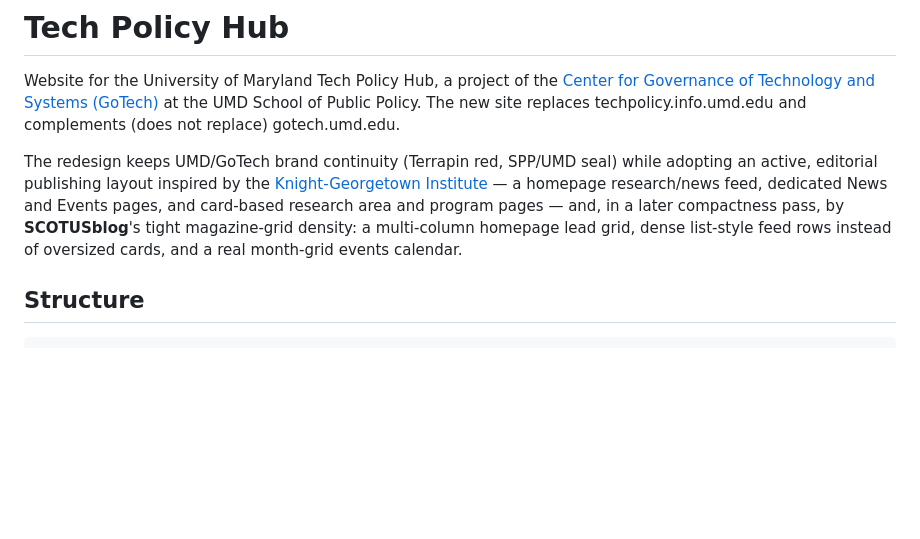
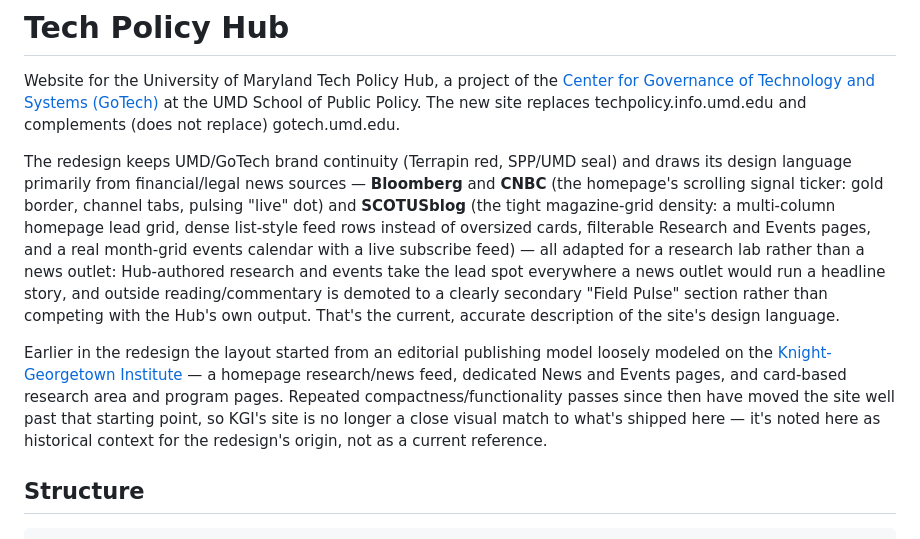
Before and after one commit to ChadL22/Tech-Policy-Hub, a Markdown page: README.md, the part around the change. GitHub-like rendering; blank space fills up the shorter version.

Commit message:
Correct README's design-inspiration paragraph
User feedback: KGI's site no longer resembles ours at this point in the
redesign, and the design actually draws primarily from Bloomberg/CNBC
(the signal ticker) and SCOTUSblog (the magazine-grid density, filterable
pages, calendar+subscribe), adapted for a research lab rather than a news
outlet. Rewrote the intro to lead with that as the accurate, current
description, and demoted KGI to a clearly-labeled historical footnote
(the redesign's original starting point, since substantially superseded)
rather than presenting it as a current design reference.

README-only change.

```diff
--- a/README.md
+++ b/README.md
@@ -6,13 +6,28 @@ at the UMD School of Public Policy. The new site replaces
 techpolicy.info.umd.edu and complements (does not replace) gotech.umd.edu.
 
 The redesign keeps UMD/GoTech brand continuity (Terrapin red, SPP/UMD seal)
-while adopting an active, editorial publishing layout inspired by the
+and draws its design language primarily from financial/legal news
+sources — **Bloomberg** and **CNBC** (the homepage's scrolling signal
+ticker: gold border, channel tabs, pulsing "live" dot) and **SCOTUSblog**
+(the tight magazine-grid density: a multi-column homepage lead grid,
+dense list-style feed rows instead of oversized cards, filterable
+Research and Events pages, and a real month-grid events calendar with a
+live subscribe feed) — all adapted for a research lab rather than a news
+outlet: Hub-authored research and events take the lead spot everywhere a
+news outlet would run a headline story, and outside reading/commentary is
+demoted to a clearly secondary "Field Pulse" section rather than
+competing with the Hub's own output. That's the current, accurate
+description of the site's design language.
+
+Earlier in the redesign the layout started from an editorial publishing
+model loosely modeled on the
 [Knight-Georgetown Institute](https://kgi.georgetown.edu/) — a homepage
-research/news feed, dedicated News and Events pages, and card-based research
-area and program pages — and, in a later compactness pass, by
-**SCOTUSblog**'s tight magazine-grid density: a multi-column homepage lead
-grid, dense list-style feed rows instead of oversized cards, and a real
-month-grid events calendar.
+research/news feed, dedicated News and Events pages, and card-based
+research area and program pages. Repeated compactness/functionality passes
+since then have moved the site well past that starting point, so KGI's
+site is no longer a close visual match to what's shipped here — it's
+noted here as historical context for the redesign's origin, not as a
+current reference.
 
 ## Structure
 
```
